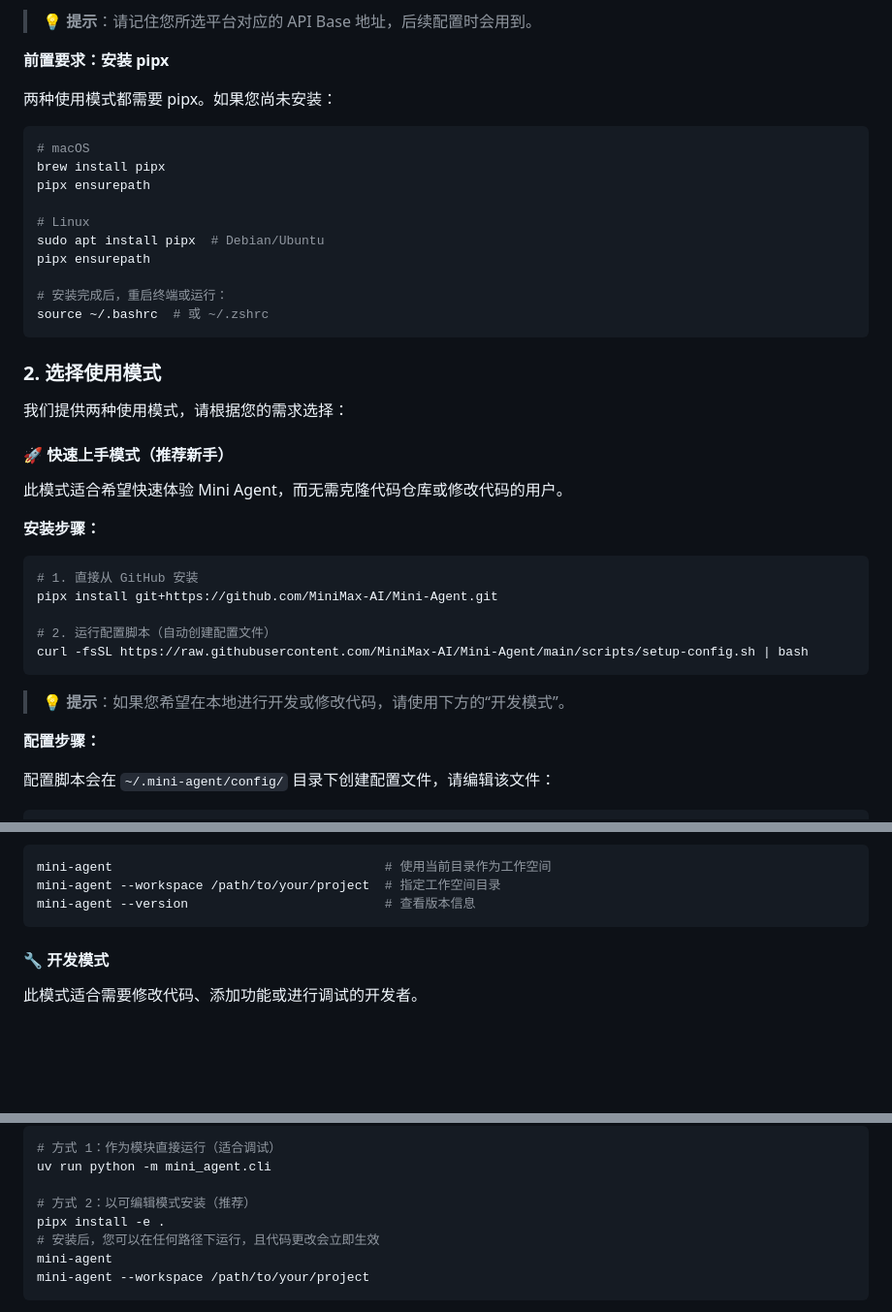
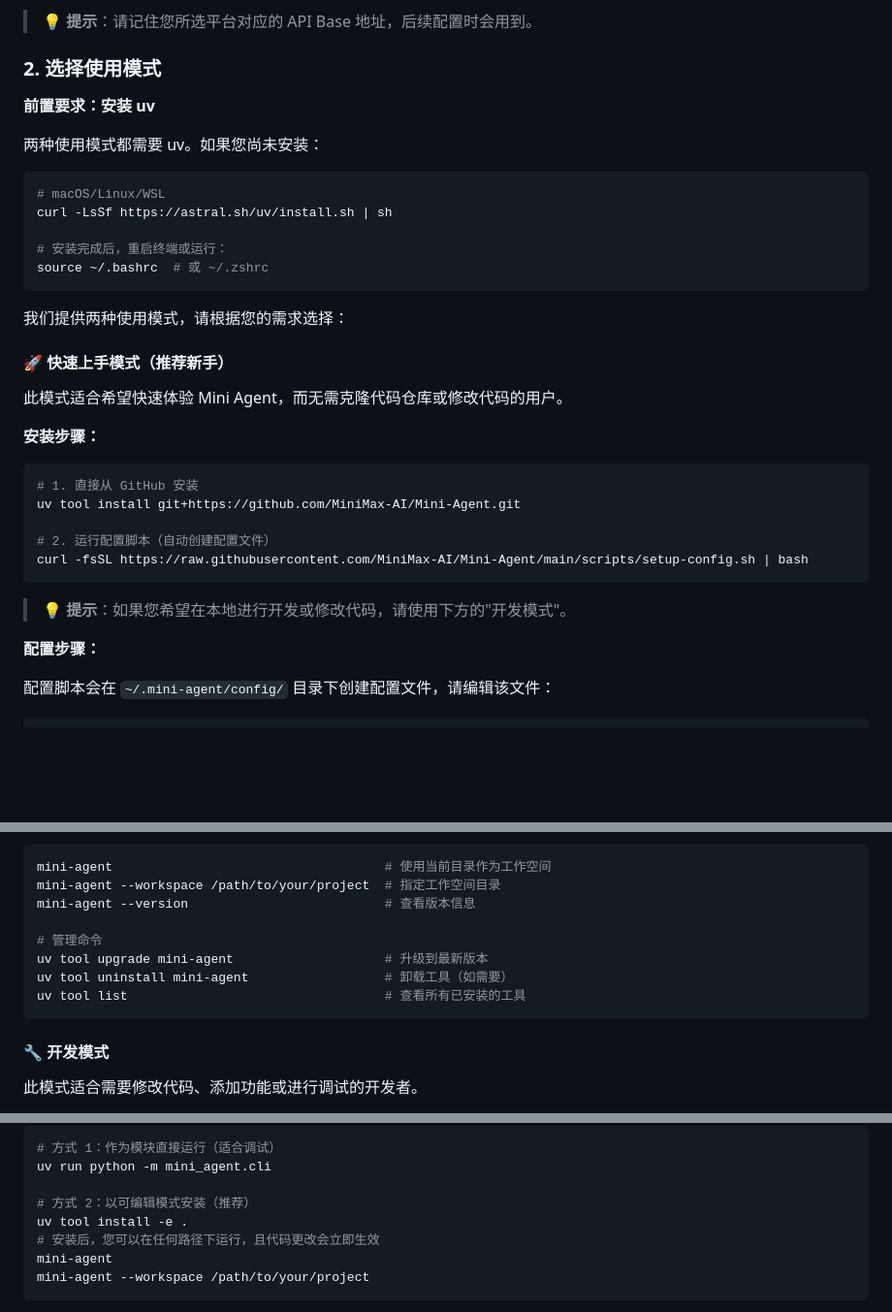
Before and after one commit to Vincentfan88/ai-mate, a Markdown page: README_CN.md, 3 parts joined by grey strips. Shown: that part at 97% size. Rendered like a GitHub page; blank space fills up the shorter version.

````diff
--- a/README_CN.md
+++ b/README_CN.md
@@ -54,24 +54,19 @@ MiniMax 提供国内和海外两个平台，请根据您的网络环境选择：
 
 > 💡 **提示**：请记住您所选平台对应的 API Base 地址，后续配置时会用到。
 
-**前置要求：安装 pipx**
+### 2. 选择使用模式
 
-两种使用模式都需要 pipx。如果您尚未安装：
+**前置要求：安装 uv**
+
+两种使用模式都需要 uv。如果您尚未安装：
 
 ```bash
-# macOS
-brew install pipx
-pipx ensurepath
-
-# Linux
-sudo apt install pipx  # Debian/Ubuntu
-pipx ensurepath
+# macOS/Linux/WSL
+curl -LsSf https://astral.sh/uv/install.sh | sh
 
 # 安装完成后，重启终端或运行：
 source ~/.bashrc  # 或 ~/.zshrc
 ```
-
-### 2. 选择使用模式
 
 我们提供两种使用模式，请根据您的需求选择：
 
@@ -83,13 +78,13 @@ source ~/.bashrc  # 或 ~/.zshrc
 
 ```bash
 # 1. 直接从 GitHub 安装
-pipx install git+https://github.com/MiniMax-AI/Mini-Agent.git
+uv tool install git+https://github.com/MiniMax-AI/Mini-Agent.git
 
 # 2. 运行配置脚本（自动创建配置文件）
 curl -fsSL https://raw.githubusercontent.com/MiniMax-AI/Mini-Agent/main/scripts/setup-config.sh | bash
 ```
 
-> 💡 **提示**：如果您希望在本地进行开发或修改代码，请使用下方的“开发模式”。
+> 💡 **提示**：如果您希望在本地进行开发或修改代码，请使用下方的"开发模式"。
 
 **配置步骤：**
 
@@ -115,6 +110,11 @@ model: "MiniMax-M2"
 mini-agent                                    # 使用当前目录作为工作空间
 mini-agent --workspace /path/to/your/project  # 指定工作空间目录
 mini-agent --version                          # 查看版本信息
+
+# 管理命令
+uv tool upgrade mini-agent                    # 升级到最新版本
+uv tool uninstall mini-agent                  # 卸载工具（如需要）
+uv tool list                                  # 查看所有已安装的工具
 ```
 
 #### 🔧 开发模式
@@ -166,7 +166,7 @@ workspace_dir: "./workspace"
 uv run python -m mini_agent.cli
 
 # 方式 2：以可编辑模式安装（推荐）
-pipx install -e .
+uv tool install -e .
 # 安装后，您可以在任何路径下运行，且代码更改会立即生效
 mini-agent
 mini-agent --workspace /path/to/your/project
````
Also changed, not shown: README.md (+11 -11 lines).
